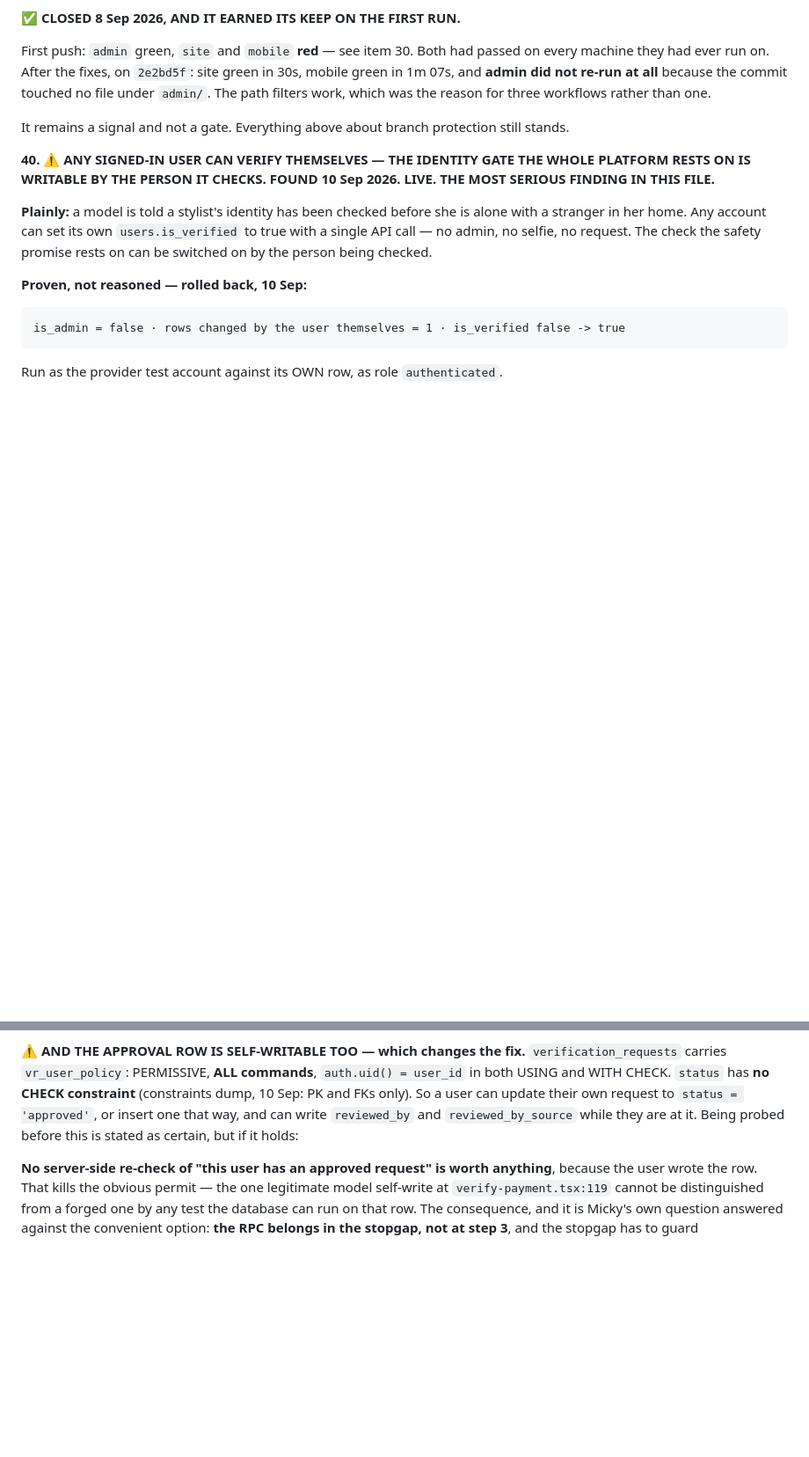
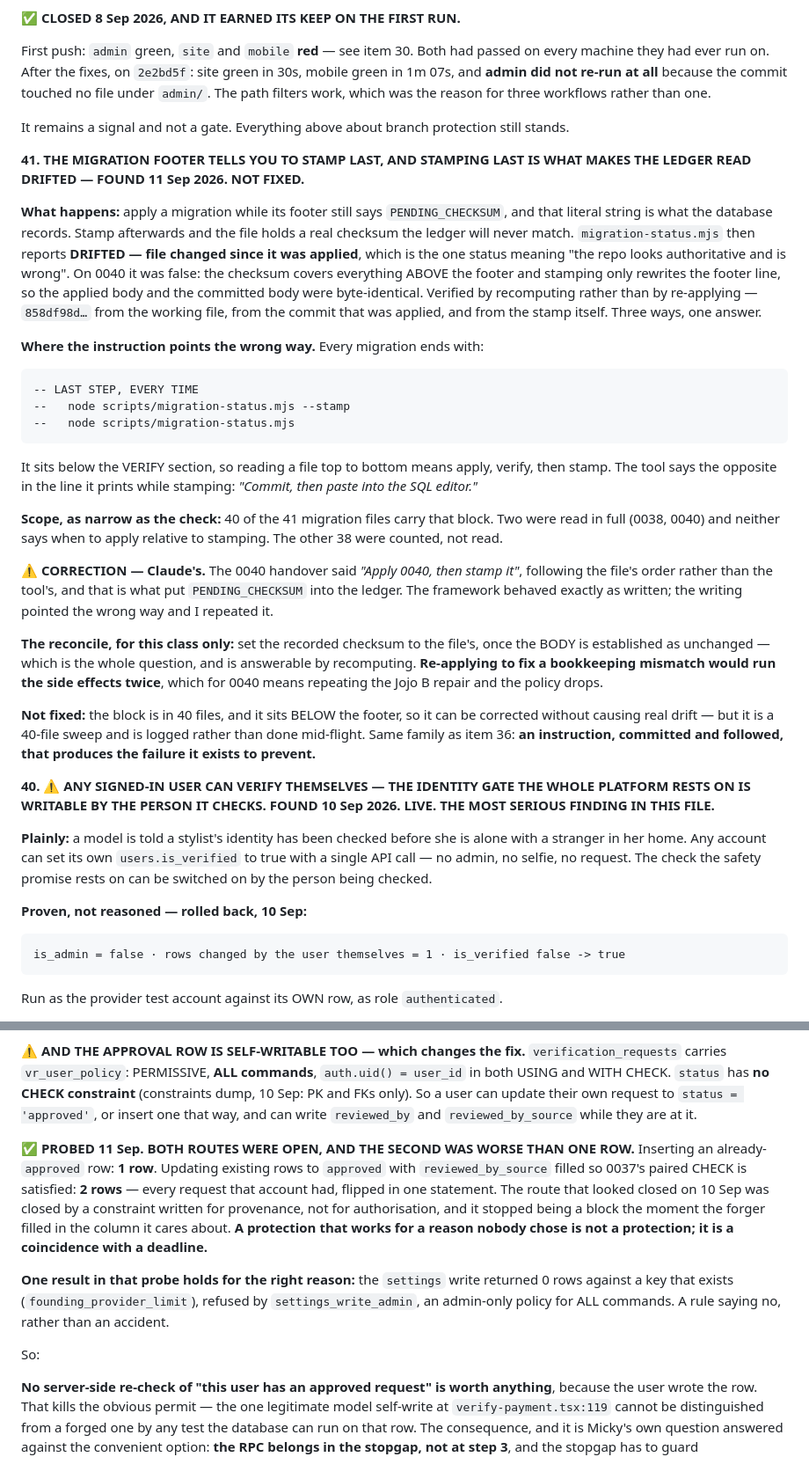
Before and after one commit to mickeebee89/Guinea-pig, a Markdown page: audit-records-vs-reality.md, 2 parts joined by grey strips. Shown at 88% size. Rendered like a GitHub page; blank space fills up the shorter version.

Commit message:
Item 41: the footer says stamp last, and stamping last is what reads DRIFTED
Also records the re-probe: inserting an approved row took 1, and approving the
rows you already have took 2, once 0037's paired CHECK was satisfied. Both
routes into a forged approval were open.

Co-Authored-By: Claude Opus 5 <noreply@anthropic.com>

```diff
--- a/audit-records-vs-reality.md
+++ b/audit-records-vs-reality.md
@@ -1833,6 +1833,50 @@ was the reason for three workflows rather than one.
 It remains a signal and not a gate. Everything above about branch protection
 still stands.
 
+**41. THE MIGRATION FOOTER TELLS YOU TO STAMP LAST, AND STAMPING LAST IS WHAT
+MAKES THE LEDGER READ DRIFTED — FOUND 11 Sep 2026. NOT FIXED.**
+
+**What happens:** apply a migration while its footer still says
+`PENDING_CHECKSUM`, and that literal string is what the database records. Stamp
+afterwards and the file holds a real checksum the ledger will never match.
+`migration-status.mjs` then reports **DRIFTED — file changed since it was
+applied**, which is the one status meaning "the repo looks authoritative and is
+wrong". On 0040 it was false: the checksum covers everything ABOVE the footer and
+stamping only rewrites the footer line, so the applied body and the committed body
+were byte-identical. Verified by recomputing rather than by re-applying —
+`858df98d…` from the working file, from the commit that was applied, and from the
+stamp itself. Three ways, one answer.
+
+**Where the instruction points the wrong way.** Every migration ends with:
+
+    -- LAST STEP, EVERY TIME
+    --   node scripts/migration-status.mjs --stamp
+    --   node scripts/migration-status.mjs
+
+It sits below the VERIFY section, so reading a file top to bottom means apply,
+verify, then stamp. The tool says the opposite in the line it prints while
+stamping: *"Commit, then paste into the SQL editor."*
+
+**Scope, as narrow as the check:** 40 of the 41 migration files carry that block.
+Two were read in full (0038, 0040) and neither says when to apply relative to
+stamping. The other 38 were counted, not read.
+
+**⚠️ CORRECTION — Claude's.** The 0040 handover said *"Apply 0040, then stamp
+it"*, following the file's order rather than the tool's, and that is what put
+`PENDING_CHECKSUM` into the ledger. The framework behaved exactly as written; the
+writing pointed the wrong way and I repeated it.
+
+**The reconcile, for this class only:** set the recorded checksum to the file's,
+once the BODY is established as unchanged — which is the whole question, and is
+answerable by recomputing. **Re-applying to fix a bookkeeping mismatch would run
+the side effects twice**, which for 0040 means repeating the Jojo B repair and the
+policy drops.
+
+**Not fixed:** the block is in 40 files, and it sits BELOW the footer, so it can
+be corrected without causing real drift — but it is a 40-file sweep and is logged
+rather than done mid-flight. Same family as item 36: **an instruction, committed
+and followed, that produces the failure it exists to prevent.**
+
 **40. ⚠️ ANY SIGNED-IN USER CAN VERIFY THEMSELVES — THE IDENTITY GATE THE WHOLE
 PLATFORM RESTS ON IS WRITABLE BY THE PERSON IT CHECKS. FOUND 10 Sep 2026. LIVE.
 THE MOST SERIOUS FINDING IN THIS FILE.**
@@ -1902,8 +1946,23 @@ could.
 `auth.uid() = user_id` in both USING and WITH CHECK. `status` has **no CHECK
 constraint** (constraints dump, 10 Sep: PK and FKs only). So a user can update
 their own request to `status = 'approved'`, or insert one that way, and can write
-`reviewed_by` and `reviewed_by_source` while they are at it. Being probed before
-this is stated as certain, but if it holds:
+`reviewed_by` and `reviewed_by_source` while they are at it.
+
+**✅ PROBED 11 Sep. BOTH ROUTES WERE OPEN, AND THE SECOND WAS WORSE THAN ONE ROW.**
+Inserting an already-`approved` row: **1 row**. Updating existing rows to
+`approved` with `reviewed_by_source` filled so 0037's paired CHECK is satisfied:
+**2 rows** — every request that account had, flipped in one statement. The route
+that looked closed on 10 Sep was closed by a constraint written for provenance,
+not for authorisation, and it stopped being a block the moment the forger filled
+in the column it cares about. **A protection that works for a reason nobody chose
+is not a protection; it is a coincidence with a deadline.**
+
+**One result in that probe holds for the right reason:** the `settings` write
+returned 0 rows against a key that exists (`founding_provider_limit`), refused by
+`settings_write_admin`, an admin-only policy for ALL commands. A rule saying no,
+rather than an accident.
+
+So:
 
 **No server-side re-check of "this user has an approved request" is worth
 anything**, because the user wrote the row. That kills the obvious permit — the
```
